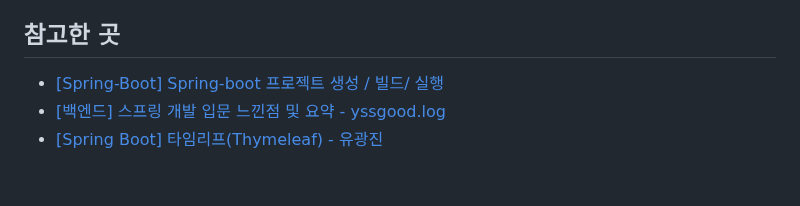
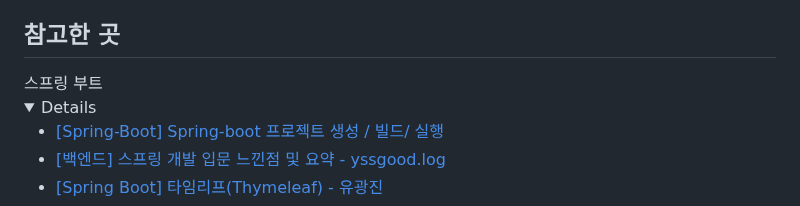
Before and after one commit to GUBBIB/2024WinterProject, a Markdown page: README.md, the part around one of its changes. GitHub-like rendering; folded sections open; blank space fills up the shorter version.

```diff
--- a/README.md
+++ b/README.md
@@ -93,6 +93,10 @@ echo "Deployment complete. Logs can be found in app.log."
 - Admin 계정 생성(모든 게시글, 댓글 삭제 가능)
 
 ## 참고한 곳
+<summary>
+    스프링 부트
+    <details>
+
 - [[Spring-Boot] Spring-boot 프로젝트 생성 / 빌드/ 실행](https://8156217.tistory.com/68)
 - [[백엔드] 스프링 개발 입문 느낀점 및 요약 - yssgood.log](https://velog.io/@yssgood/%EB%B0%B1%EC%97%94%EB%93%9C-%EC%8A%A4%ED%94%84%EB%A7%81-%EA%B0%9C%EB%B0%9C-%EC%9E%85%EB%AC%B8-%EB%8A%90%EB%82%80%EC%A0%90-%EB%B0%8F-%EC%9A%94%EC%95%BD)
 - [[Spring Boot] 타임리프(Thymeleaf) - 유광진](https://velog.io/@kwangjin5468/Thymeleaf)
```
Also changed, not shown: other parts of README.md (+12 -0 lines).
